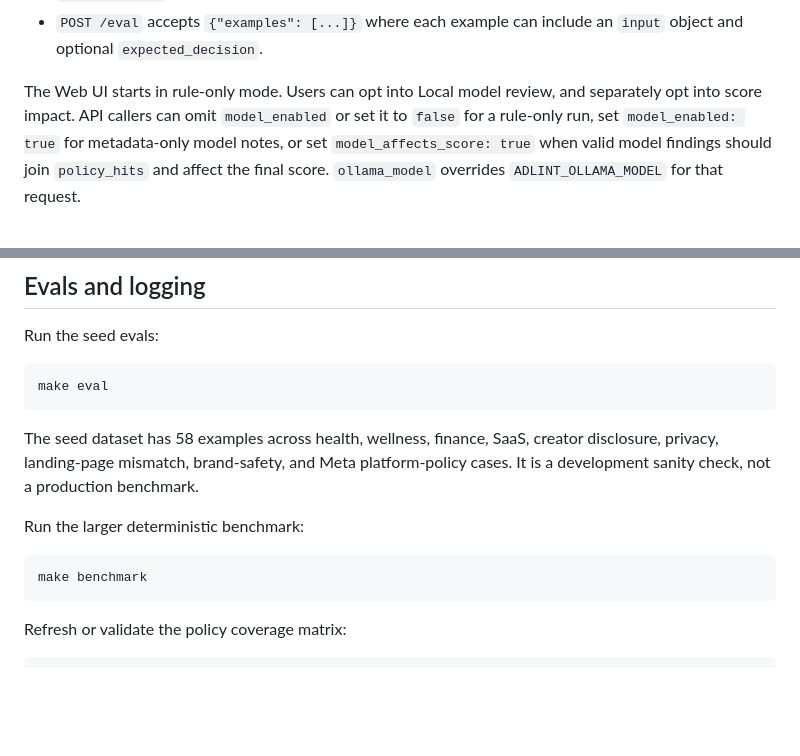
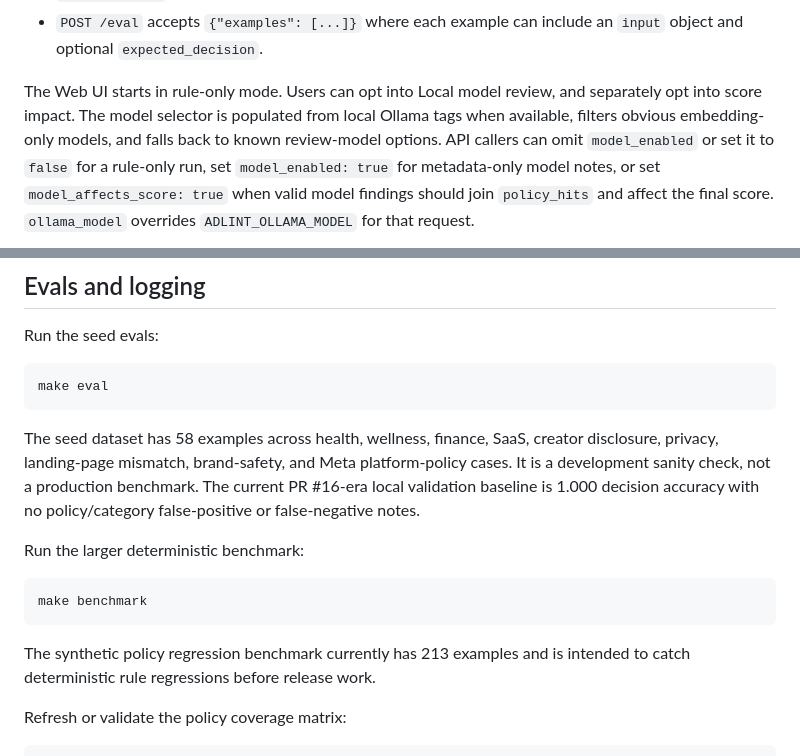
Before and after one commit to ftchvs/AdLint, a Markdown page: README.md, 2 parts joined by grey strips. Rendered like a GitHub page; blank space fills up the shorter version.

````diff
--- a/README.md
+++ b/README.md
@@ -246,7 +253,9 @@ Endpoints:
   `input` object and optional `expected_decision`.
 
 The Web UI starts in rule-only mode. Users can opt into Local model review, and
-separately opt into score impact. API callers can omit `model_enabled` or set
+separately opt into score impact. The model selector is populated from local
+Ollama tags when available, filters obvious embedding-only models, and falls
+back to known review-model options. API callers can omit `model_enabled` or set
 it to `false` for a rule-only run, set `model_enabled: true` for metadata-only
 model notes, or set `model_affects_score: true` when valid model findings
 should join `policy_hits` and affect the final score. `ollama_model` overrides
@@ -337,13 +346,17 @@ make eval
 The seed dataset has 58 examples across health, wellness, finance, SaaS,
 creator disclosure, privacy, landing-page mismatch, brand-safety, and Meta
 platform-policy cases. It is a development sanity check, not a production
-benchmark.
+benchmark. The current PR #16-era local validation baseline is 1.000 decision
+accuracy with no policy/category false-positive or false-negative notes.
 
 Run the larger deterministic benchmark:
 
 ```bash
 make benchmark
 ```
+
+The synthetic policy regression benchmark currently has 213 examples and is
+intended to catch deterministic rule regressions before release work.
 
 Refresh or validate the policy coverage matrix:
 
````
Also changed, not shown: other parts of README.md (+22 -7 lines), docs/local_models.md (+36 -22 lines).
